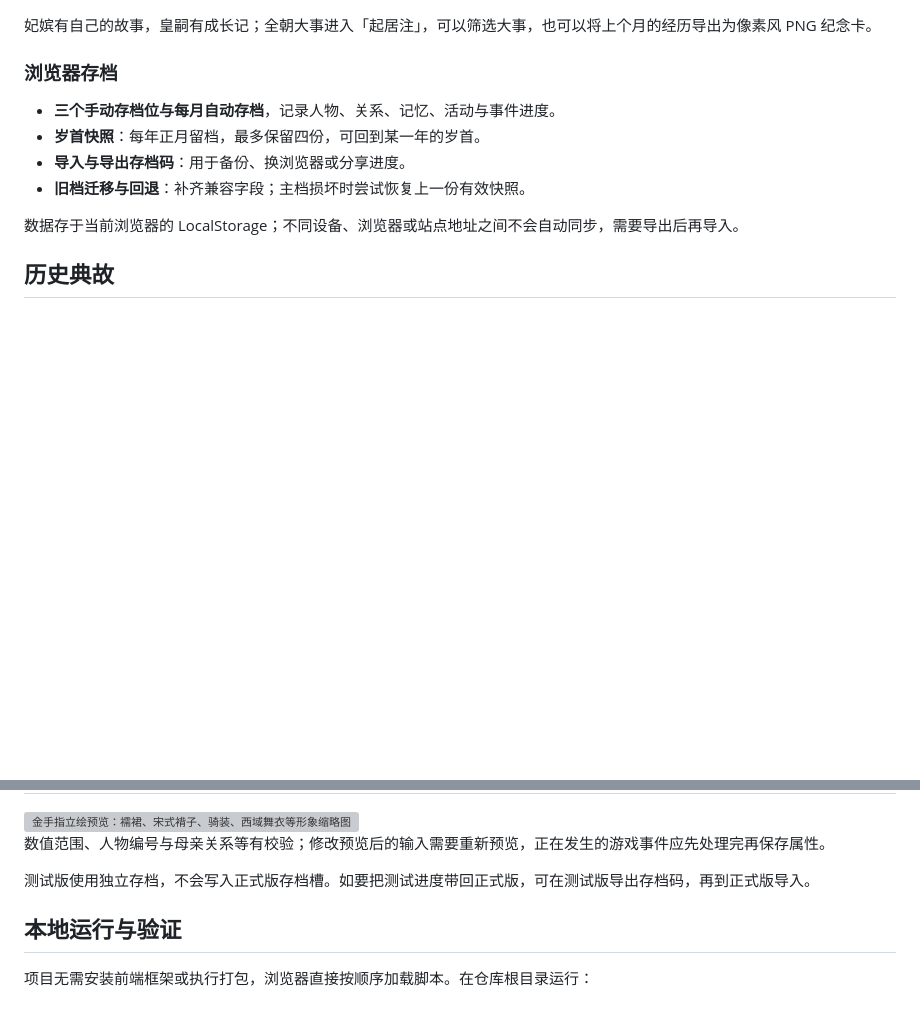
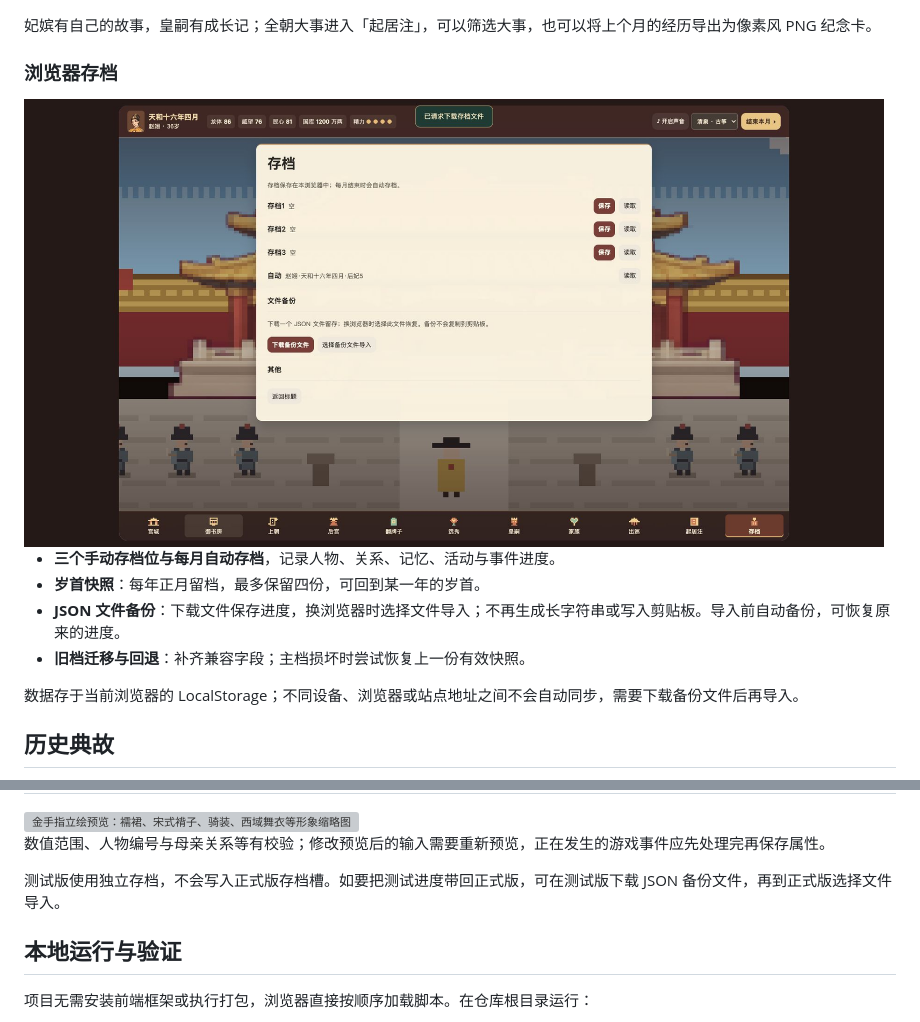
Before and after one commit to AubreyKuang/Forbidden-City, a Markdown page: README.md, 2 parts joined by grey strips. GitHub-like rendering; pictures changed too: docs/screenshots/showcase-file-backup.jpg (added); blank space fills up the shorter version; grey boxes are pictures that could not be loaded.

Commit message:
Replace save codes with file backups and hide premature marriage prompts

```diff
--- a/README.md
+++ b/README.md
@@ -334,12 +334,14 @@ NPC 记忆区分客观事件与人物主观理解。同一场争执，受助者
 
 ### 浏览器存档
 
+<img src="docs/screenshots/showcase-file-backup.jpg" alt="存档槽、自动存档与 JSON 文件备份" width="860">
+
 - **三个手动存档位与每月自动存档**，记录人物、关系、记忆、活动与事件进度。
 - **岁首快照**：每年正月留档，最多保留四份，可回到某一年的岁首。
-- **导入与导出存档码**：用于备份、换浏览器或分享进度。
+- **JSON 文件备份**：下载文件保存进度，换浏览器时选择文件导入；不再生成长字符串或写入剪贴板。导入前自动备份，可恢复原来的进度。
 - **旧档迁移与回退**：补齐兼容字段；主档损坏时尝试恢复上一份有效快照。
 
-数据存于当前浏览器的 LocalStorage；不同设备、浏览器或站点地址之间不会自动同步，需要导出后再导入。
+数据存于当前浏览器的 LocalStorage；不同设备、浏览器或站点地址之间不会自动同步，需要下载备份文件后再导入。
 
 ## 历史典故
 
@@ -421,7 +423,7 @@ NPC 记忆区分客观事件与人物主观理解。同一场争执，受助者
 
 数值范围、人物编号与母亲关系等有校验；修改预览后的输入需要重新预览，正在发生的游戏事件应先处理完再保存属性。
 
-测试版使用独立存档，不会写入正式版存档槽。如要把测试进度带回正式版，可在测试版导出存档码，再到正式版导入。
+测试版使用独立存档，不会写入正式版存档槽。如要把测试进度带回正式版，可在测试版下载 JSON 备份文件，再到正式版选择文件导入。
 
 ## 本地运行与验证
 
```
Also changed, not shown: 7 other files.
